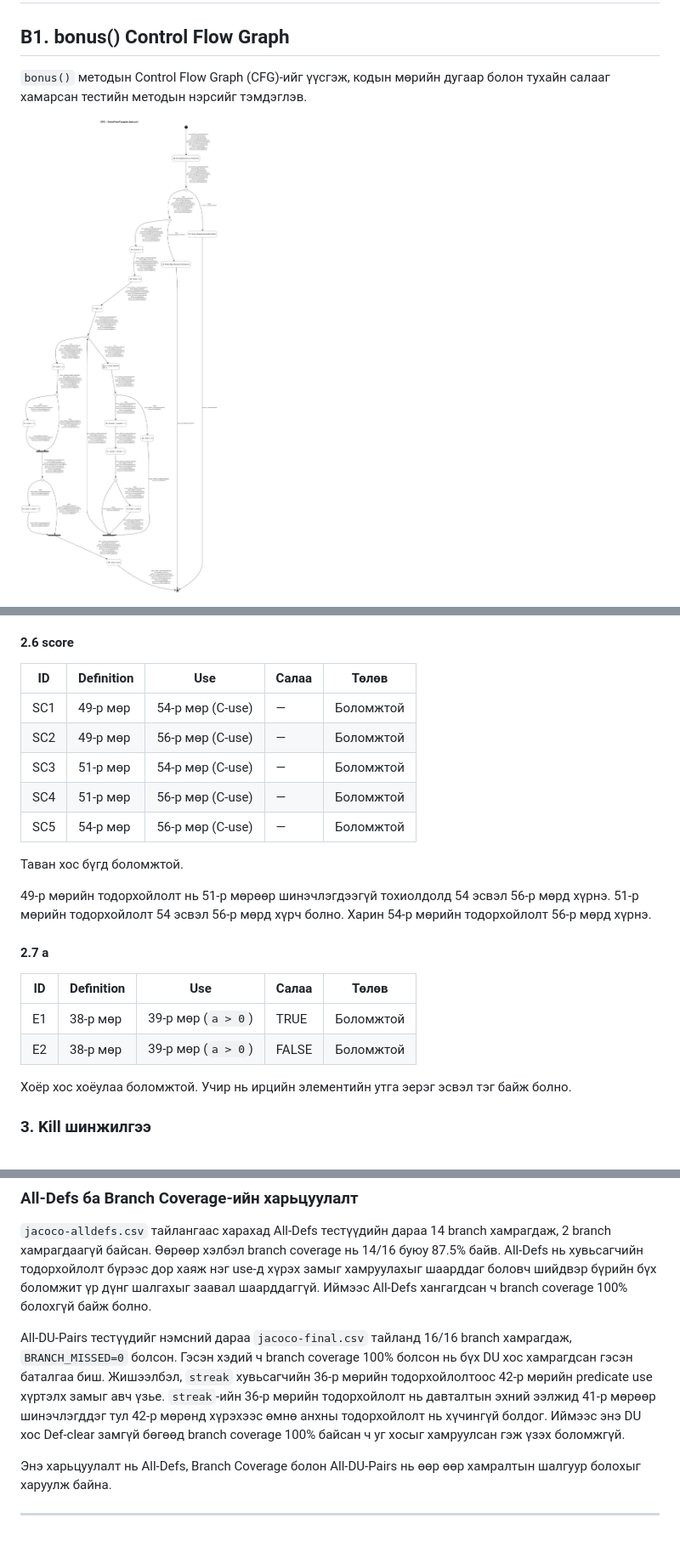
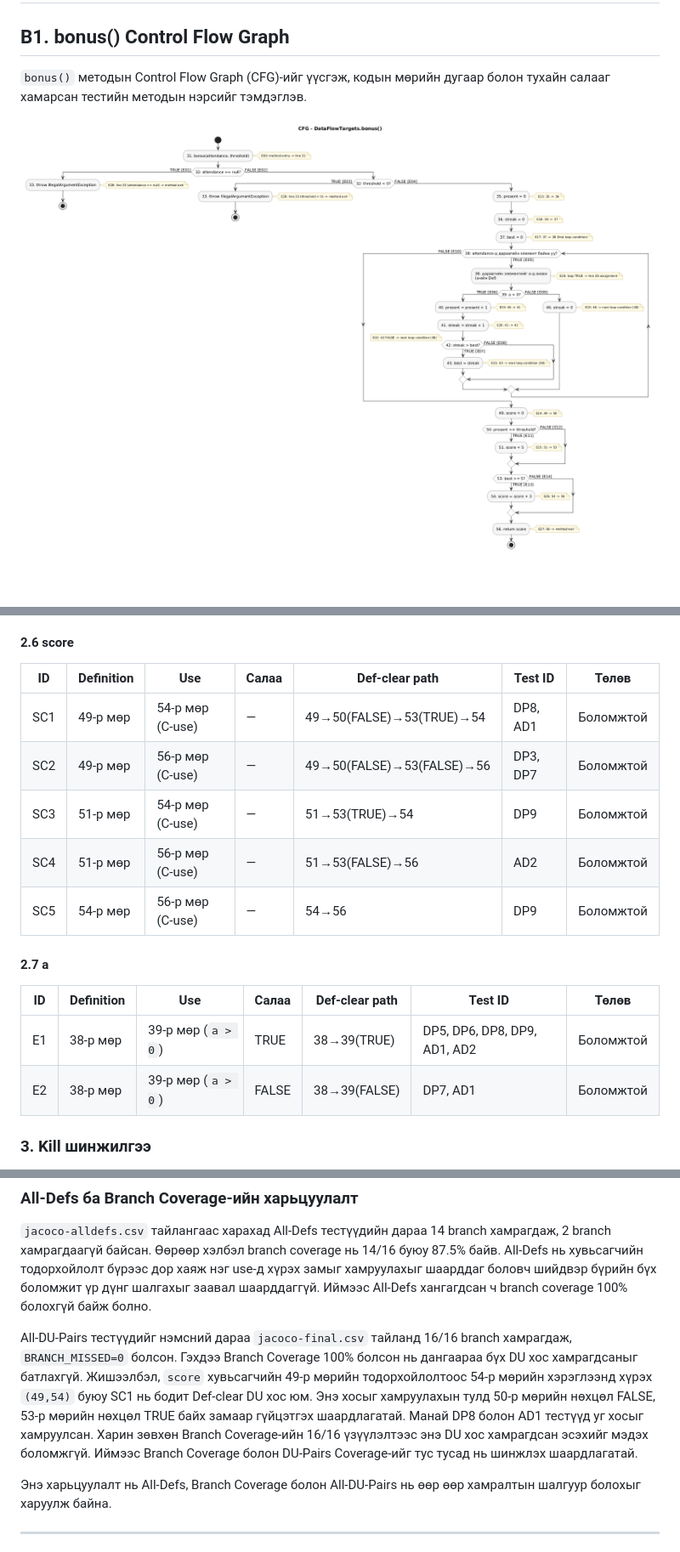
Before and after one commit to oyuko123/F.CSA313-Lab10-Dataflow, a Markdown page: README.md, 3 parts joined by grey strips. Shown at 85% size. Rendered like a GitHub page; pictures changed too: cfg-bonus.png; blank space fills up the shorter version.

```diff
--- a/README.md
+++ b/README.md
@@ -142,7 +142,8 @@ JaCoCo тайлангийн файлууд:
 
 ## B1. bonus() Control Flow Graph
 
-`bonus()` методын Control Flow Graph (CFG)-ийг үүсгэж, кодын мөрийн дугаар болон тухайн салааг хамарсан тестийн методын нэрсийг тэмдэглэв.
+`bonus()` методын Control Flow Graph (CFG)-ийг үүсгэж,
+кодын мөрийн дугаар болон тухайн салааг хамарсан тестийн методын нэрсийг тэмдэглэв.
 
 ![bonus() Control Flow Graph](cfg-bonus.png)
 
@@ -279,26 +270,20 @@ P-use-ийн хувьд нөхцөлийн TRUE болон FALSE салааг т
 
 #### 2.6 score
 
-| ID | Definition | Use | Салаа | Төлөв |
-|---|---|---|---|---|
-| SC1 | 49-р мөр | 54-р мөр (C-use) | — | Боломжтой |
-| SC2 | 49-р мөр | 56-р мөр (C-use) | — | Боломжтой |
-| SC3 | 51-р мөр | 54-р мөр (C-use) | — | Боломжтой |
-| SC4 | 51-р мөр | 56-р мөр (C-use) | — | Боломжтой |
-| SC5 | 54-р мөр | 56-р мөр (C-use) | — | Боломжтой |
-
-Таван хос бүгд боломжтой.
-
-49-р мөрийн тодорхойлолт нь 51-р мөрөөр шинэчлэгдээгүй тохиолдолд 54 эсвэл 56-р мөрд хүрнэ. 51-р мөрийн тодорхойлолт 54 эсвэл 56-р мөрд хүрч болно. Харин 54-р мөрийн тодорхойлолт 56-р мөрд хүрнэ.
+| ID | Definition | Use | Салаа | Def-clear path | Test ID | Төлөв |
+|---|---|---|---|---|---|---|
+| SC1 | 49-р мөр | 54-р мөр (C-use) | — | 49→50(FALSE)→53(TRUE)→54 | DP8, AD1 | Боломжтой |
+| SC2 | 49-р мөр | 56-р мөр (C-use) | — | 49→50(FALSE)→53(FALSE)→56 | DP3, DP7 | Боломжтой |
+| SC3 | 51-р мөр | 54-р мөр (C-use) | — | 51→53(TRUE)→54 | DP9 | Боломжтой |
+| SC4 | 51-р мөр | 56-р мөр (C-use) | — | 51→53(FALSE)→56 | AD2 | Боломжтой |
+| SC5 | 54-р мөр | 56-р мөр (C-use) | — | 54→56 | DP9 | Боломжтой |
 
 #### 2.7 a
 
-| ID | Definition | Use | Салаа | Төлөв |
-|---|---|---|---|---|
-| E1 | 38-р мөр | 39-р мөр (`a > 0`) | TRUE | Боломжтой |
-| E2 | 38-р мөр | 39-р мөр (`a > 0`) | FALSE | Боломжтой |
-
-Хоёр хос хоёулаа боломжтой. Учир нь ирцийн элементийн утга эерэг эсвэл тэг байж болно.
+| ID | Definition | Use | Салаа | Def-clear path | Test ID | Төлөв |
+|---|---|---|---|---|---|---|
+| E1 | 38-р мөр | 39-р мөр (`a > 0`) | TRUE | 38→39(TRUE) | DP5, DP6, DP8, DP9, AD1, AD2 | Боломжтой |
+| E2 | 38-р мөр | 39-р мөр (`a > 0`) | FALSE | 38→39(FALSE) | DP7, AD1 | Боломжтой |
 
 ### 3. Kill шинжилгээ
 
@@ -441,7 +426,7 @@ All-DU-Pairs тестүүдийн дараа 16 branch бүгд хамрагдс
 
 `jacoco-alldefs.csv` тайлангаас харахад All-Defs тестүүдийн дараа 14 branch хамрагдаж, 2 branch хамрагдаагүй байсан. Өөрөөр хэлбэл branch coverage нь 14/16 буюу 87.5% байв. All-Defs нь хувьсагчийн тодорхойлолт бүрээс дор хаяж нэг use-д хүрэх замыг хамруулахыг шаарддаг боловч шийдвэр бүрийн бүх боломжит үр дүнг шалгахыг заавал шаарддаггүй. Иймээс All-Defs хангагдсан ч branch coverage 100% болохгүй байж болно.
 
-All-DU-Pairs тестүүдийг нэмсний дараа `jacoco-final.csv` тайланд 16/16 branch хамрагдаж, `BRANCH_MISSED=0` болсон. Гэсэн хэдий ч branch coverage 100% болсон нь бүх DU хос хамрагдсан гэсэн баталгаа биш. Жишээлбэл, `streak` хувьсагчийн 36-р мөрийн тодорхойлолтоос 42-р мөрийн predicate use хүртэлх замыг авч үзье. `streak`-ийн 36-р мөрийн тодорхойлолт нь давталтын эхний ээлжид 41-р мөрөөр шинэчлэгддэг тул 42-р мөрөнд хүрэхээс өмнө анхны тодорхойлолт нь хүчингүй болдог. Иймээс энэ DU хос Def-clear замгүй бөгөөд branch coverage 100% байсан ч уг хосыг хамруулсан гэж үзэх боломжгүй.
+All-DU-Pairs тестүүдийг нэмсний дараа `jacoco-final.csv` тайланд 16/16 branch хамрагдаж, `BRANCH_MISSED=0` болсон. Гэхдээ Branch Coverage 100% болсон нь дангаараа бүх DU хос хамрагдсаныг батлахгүй. Жишээлбэл, `score` хувьсагчийн 49-р мөрийн тодорхойлолтоос 54-р мөрийн хэрэглээнд хүрэх `(49,54)` буюу SC1 нь бодит Def-clear DU хос юм. Энэ хосыг хамруулахын тулд 50-р мөрийн нөхцөл FALSE, 53-р мөрийн нөхцөл TRUE байх замаар гүйцэтгэх шаардлагатай. Манай DP8 болон AD1 тестүүд уг хосыг хамруулсан. Харин зөвхөн Branch Coverage-ийн 16/16 үзүүлэлтээс энэ DU хос хамрагдсан эсэхийг мэдэх боломжгүй. Иймээс Branch Coverage болон DU-Pairs Coverage-ийг тус тусад нь шинжлэх шаардлагатай.
 
 Энэ харьцуулалт нь All-Defs, Branch Coverage болон All-DU-Pairs нь өөр өөр хамралтын шалгуур болохыг харуулж байна.
 
```
Also changed, not shown: other parts of README.md (+48 -58 lines), docs/b3-du-pairs.md (+63 -56 lines), cfg-bonus-edge-legend-part1.png (added), cfg-bonus-edge-legend-part2.png (added).
